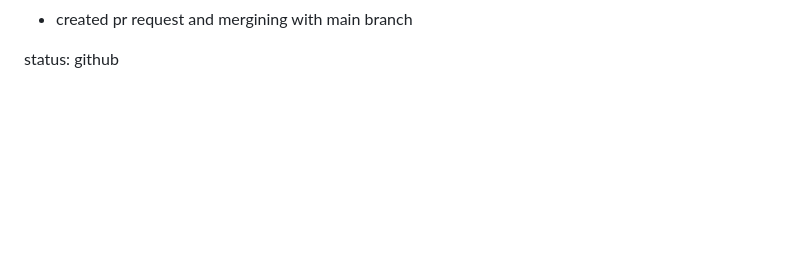
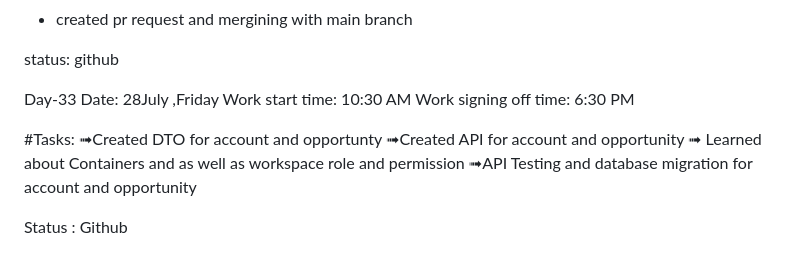
Before and after one commit to krishbale/Chat-Apps-Encryption-Webhooks, a Markdown page: log.md, the part around the change. Drawn GitHub-style; blank space fills up the shorter version.

Commit message:
updateingforlog

```diff
--- a/log.md
+++ b/log.md
@@ -386,3 +386,17 @@ Thu 27 Jul 2023
 - created pr request and mergining with main branch
 
 status: github
+
+Day-33
+Date:  28July ,Friday
+Work start time:  10:30 AM
+Work signing off time:  6:30 PM
+
+#Tasks:
+  ➟Created DTO for account and opportunty
+ ➟Created API for account and opportunity
+ ➟ Learned about Containers and as well as workspace role and permission
+ ➟API Testing and database migration for account and opportunity
+
+
+Status : Github
```
